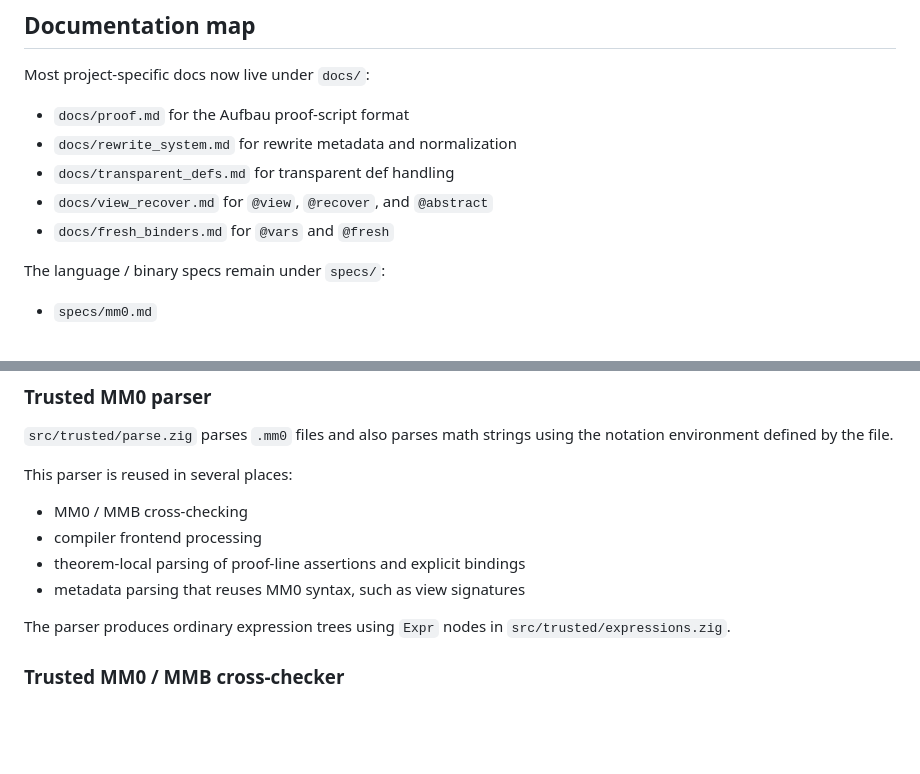
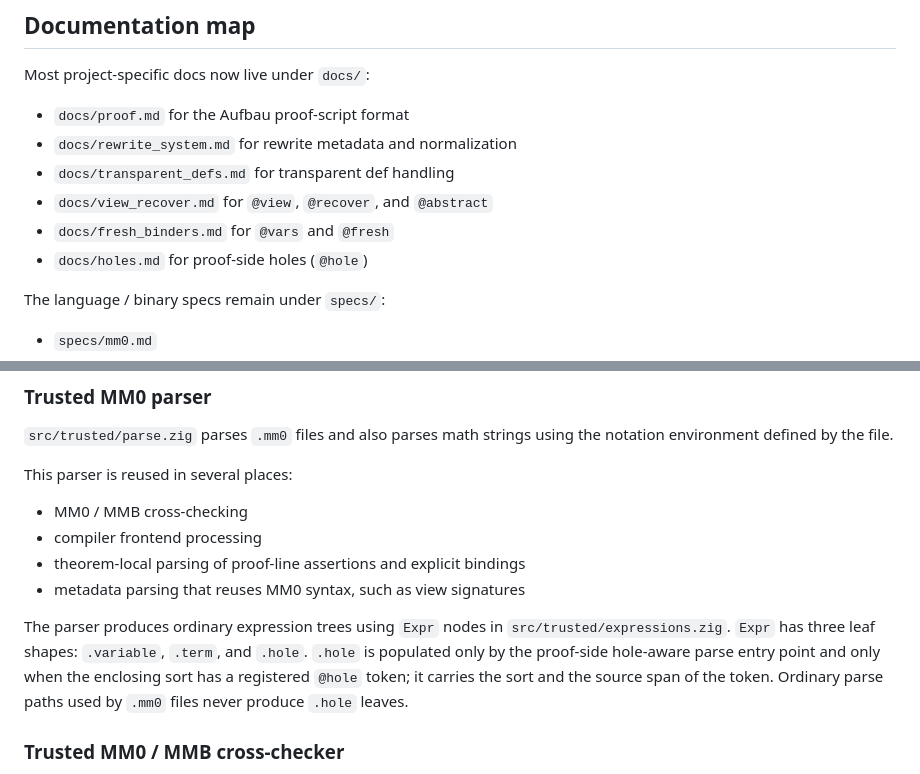
Before and after one commit to gleachkr/mm0-zig, a Markdown page: ARCHITECTURE.md, 2 parts joined by grey strips. Rendered like a GitHub page; blank space fills up the shorter version.

```diff
--- a/ARCHITECTURE.md
+++ b/ARCHITECTURE.md
@@ -61,6 +61,7 @@ Most project-specific docs now live under `docs/`:
 - `docs/transparent_defs.md` for transparent def handling
 - `docs/view_recover.md` for `@view`, `@recover`, and `@abstract`
 - `docs/fresh_binders.md` for `@vars` and `@fresh`
+- `docs/holes.md` for proof-side holes (`@hole`)
 
 The language / binary specs remain under `specs/`:
 
@@ -264,7 +281,12 @@ This parser is reused in several places:
 - metadata parsing that reuses MM0 syntax, such as view signatures
 
 The parser produces ordinary expression trees using `Expr` nodes in
-`src/trusted/expressions.zig`.
+`src/trusted/expressions.zig`. `Expr` has three leaf shapes:
+`.variable`, `.term`, and `.hole`. `.hole` is populated only by the
+proof-side hole-aware parse entry point and only when the enclosing
+sort has a registered `@hole` token; it carries the sort and the
+source span of the token. Ordinary parse paths used by `.mm0` files
+never produce `.hole` leaves.
 
 ### Trusted MM0 / MMB cross-checker
 
```
Also changed, not shown: other parts of ARCHITECTURE.md (+48 -0 lines), docs/holes.md (added, +335 -0 lines).
